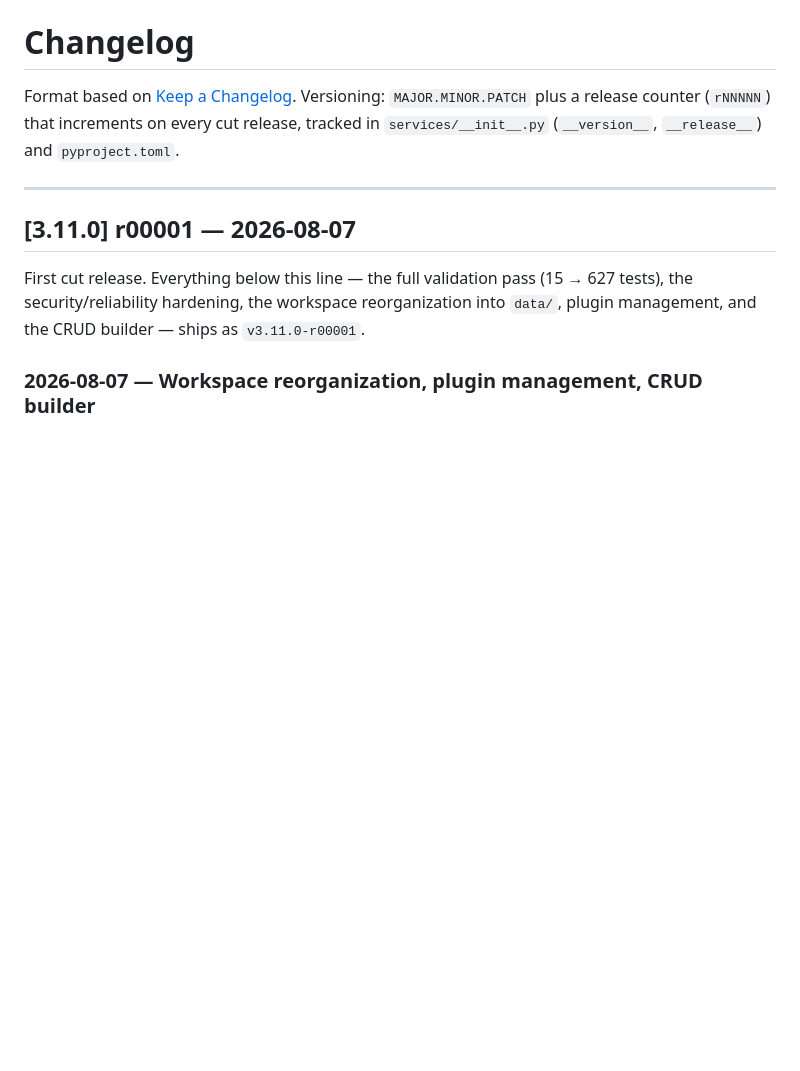
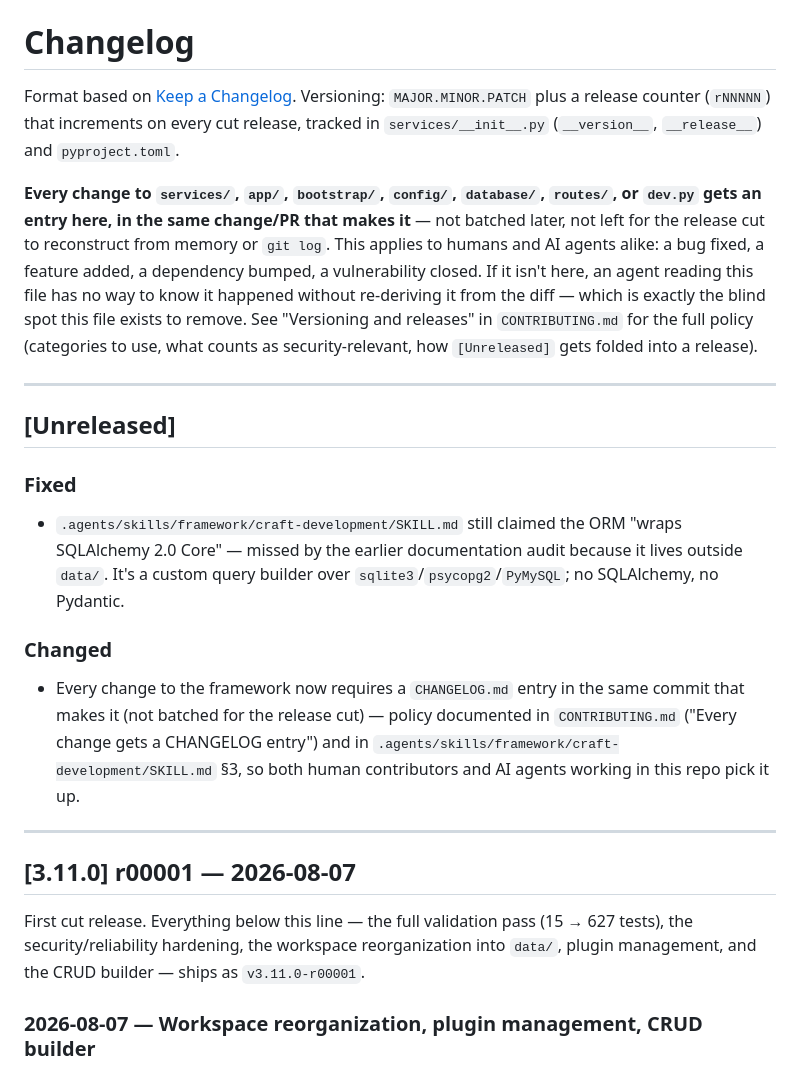
Before and after one commit to craftengines/framework, a Markdown page: data/CHANGELOG.md, the part around the change. Drawn GitHub-style; blank space fills up the shorter version.

```diff
--- a/data/CHANGELOG.md
+++ b/data/CHANGELOG.md
@@ -4,6 +4,36 @@ Format based on [Keep a Changelog](https://keepachangelog.com/en/1.1.0/).
 Versioning: `MAJOR.MINOR.PATCH` plus a release counter (`rNNNNN`) that
 increments on every cut release, tracked in `services/__init__.py`
 (`__version__`, `__release__`) and `pyproject.toml`.
+
+**Every change to `services/`, `app/`, `bootstrap/`, `config/`, `database/`,
+`routes/`, or `dev.py` gets an entry here, in the same change/PR that makes
+it** — not batched later, not left for the release cut to reconstruct from
+memory or `git log`. This applies to humans and AI agents alike: a bug fixed,
+a feature added, a dependency bumped, a vulnerability closed. If it isn't
+here, an agent reading this file has no way to know it happened without
+re-deriving it from the diff — which is exactly the blind spot this file
+exists to remove. See "Versioning and releases" in `CONTRIBUTING.md` for the
+full policy (categories to use, what counts as security-relevant, how
+`[Unreleased]` gets folded into a release).
+
+---
+
+## [Unreleased]
+
+### Fixed
+
+- `.agents/skills/framework/craft-development/SKILL.md` still claimed the ORM
+  "wraps SQLAlchemy 2.0 Core" — missed by the earlier documentation audit
+  because it lives outside `data/`. It's a custom query builder over
+  `sqlite3`/`psycopg2`/`PyMySQL`; no SQLAlchemy, no Pydantic.
+
+### Changed
+
+- Every change to the framework now requires a `CHANGELOG.md` entry in the
+  same commit that makes it (not batched for the release cut) — policy
+  documented in `CONTRIBUTING.md` ("Every change gets a CHANGELOG entry") and
+  in `.agents/skills/framework/craft-development/SKILL.md` §3, so both human
+  contributors and AI agents working in this repo pick it up.
 
 ---
 
```
Also changed, not shown: data/CONTRIBUTING.md (+29 -2 lines), 1 other file.
